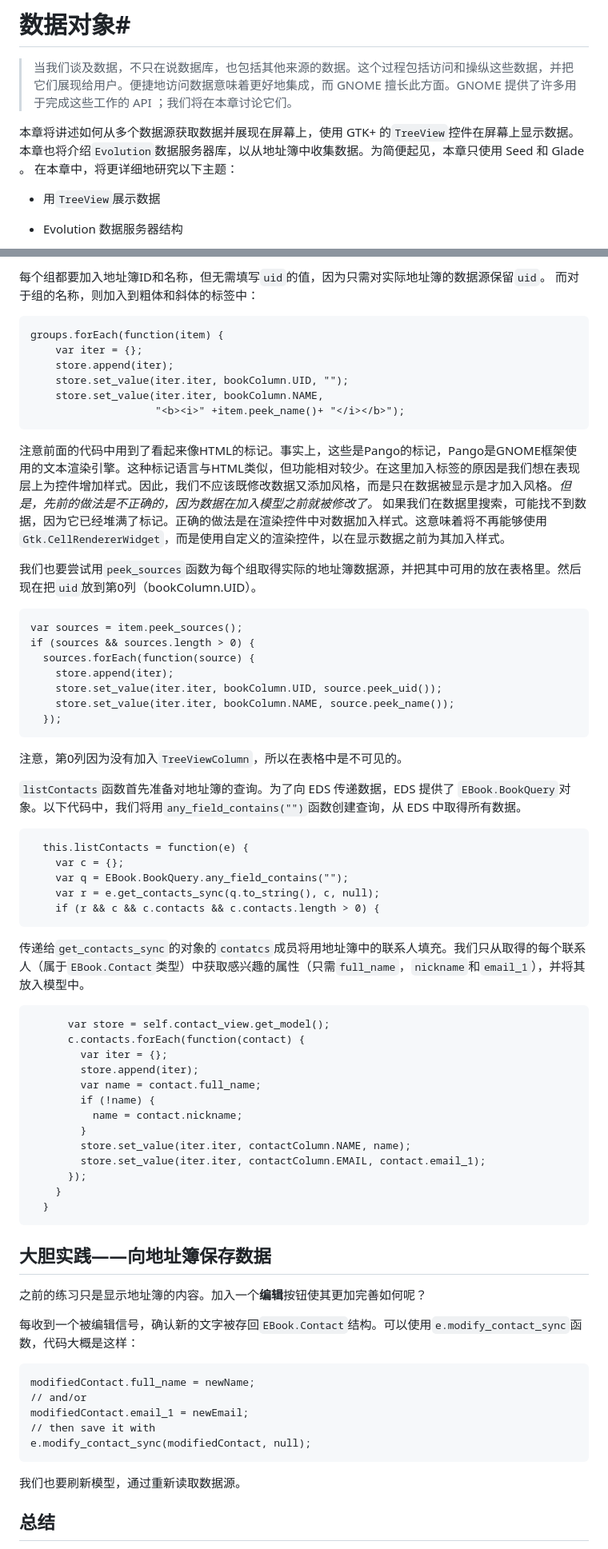
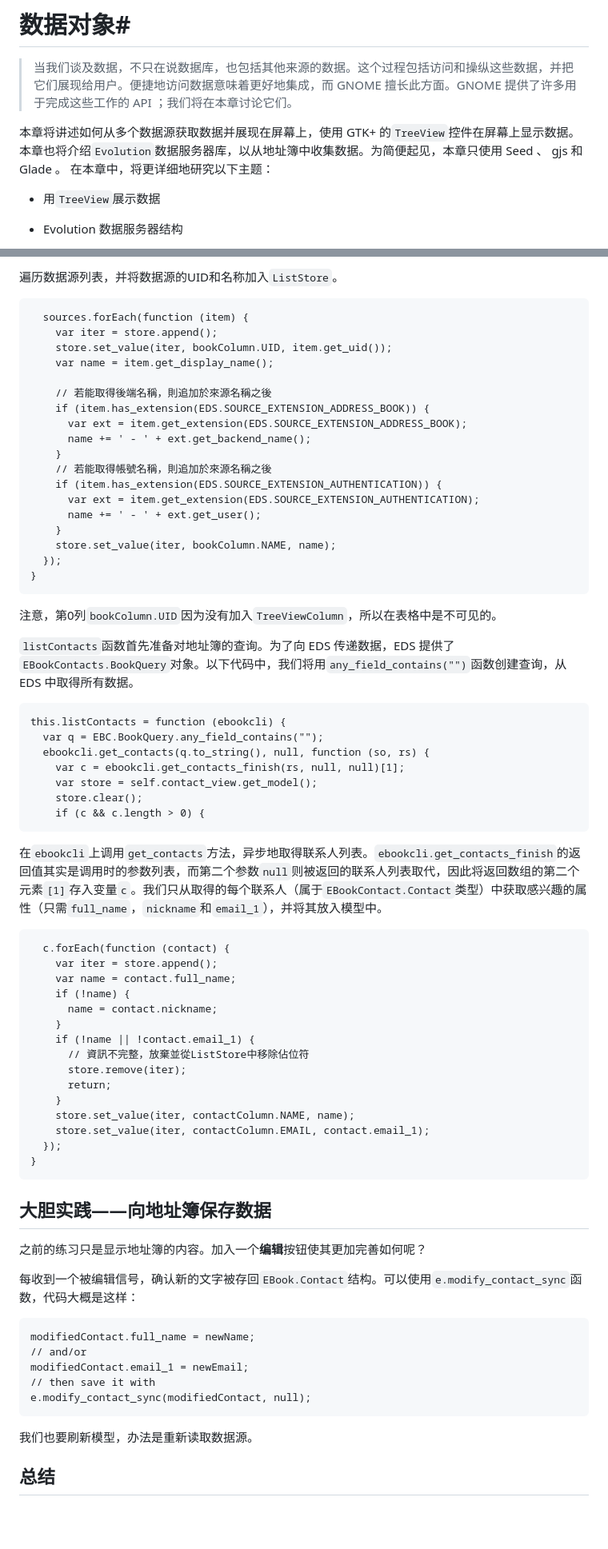
Before and after one commit to netarmy/gnome3-app-book, a Markdown page: contents/1-chapter8.md, 2 parts joined by grey strips. Shown: that part at 80% size. GitHub-like rendering; blank space fills up the shorter version.

```diff
--- a/contents/1-chapter8.md
+++ b/contents/1-chapter8.md
@@ -2,7 +2,7 @@
 
 > 当我们谈及数据，不只在说数据库，也包括其他来源的数据。这个过程包括访问和操纵这些数据，并把它们展现给用户。便捷地访问数据意味着更好地集成，而 GNOME 擅长此方面。GNOME 提供了许多用于完成这些工作的 API ；我们将在本章讨论它们。
 
-本章将讲述如何从多个数据源获取数据并展现在屏幕上，使用 GTK+ 的`TreeView`控件在屏幕上显示数据。本章也将介绍`Evolution`数据服务器库，以从地址簿中收集数据。为简便起见，本章只使用 Seed 和 Glade 。
+本章将讲述如何从多个数据源获取数据并展现在屏幕上，使用 GTK+ 的`TreeView`控件在屏幕上显示数据。本章也将介绍`Evolution`数据服务器库，以从地址簿中收集数据。为简便起见，本章只使用 Seed 、 gjs 和 Glade 。
 在本章中，将更详细地研究以下主题：
 
 * 用`TreeView`展示数据
@@ -545,51 +567,54 @@ EDS提供了一个保持在内存中的守护进程，以服务EDS用户——
 
-每个组都要加入地址簿ID和名称，但无需填写`uid`的值，因为只需对实际地址簿的数据源保留`uid`。
-而对于组的名称，则加入到粗体和斜体的标签中：
+遍历数据源列表，并将数据源的UID和名称加入`ListStore`。
 
-    groups.forEach(function(item) {
-        var iter = {};
-        store.append(iter);
-        store.set_value(iter.iter, bookColumn.UID, "");
-        store.set_value(iter.iter, bookColumn.NAME,
-                        "<b><i>" +item.peek_name()+ "</i></b>");
+      sources.forEach(function (item) {
+        var iter = store.append();
+        store.set_value(iter, bookColumn.UID, item.get_uid());
+        var name = item.get_display_name();
 
-注意前面的代码中用到了看起来像HTML的标记。事实上，这些是Pango的标记，Pango是GNOME框架使用的文本渲染引擎。这种标记语言与HTML类似，但功能相对较少。在这里加入标签的原因是我们想在表现层上为控件增加样式。因此，我们不应该既修改数据又添加风格，而是只在数据被显示是才加入风格。*但是，先前的做法是不正确的，因为数据在加入模型之前就被修改了。* 如果我们在数据里搜索，可能找不到数据，因为它已经堆满了标记。正确的做法是在渲染控件中对数据加入样式。这意味着将不再能够使用`Gtk.CellRendererWidget`，而是使用自定义的渲染控件，以在显示数据之前为其加入样式。
+        // 若能取得後端名稱，則追加於來源名稱之後
+        if (item.has_extension(EDS.SOURCE_EXTENSION_ADDRESS_BOOK)) {
+          var ext = item.get_extension(EDS.SOURCE_EXTENSION_ADDRESS_BOOK);
+          name += ' - ' + ext.get_backend_name();
+        }
+        // 若能取得帳號名稱，則追加於來源名稱之後
+        if (item.has_extension(EDS.SOURCE_EXTENSION_AUTHENTICATION)) {
+          var ext = item.get_extension(EDS.SOURCE_EXTENSION_AUTHENTICATION);
+          name += ' - ' + ext.get_user();
+        }
+        store.set_value(iter, bookColumn.NAME, name);
+      });
+    }
 
-我们也要尝试用`peek_sources`函数为每个组取得实际的地址簿数据源，并把其中可用的放在表格里。然后现在把`uid`放到第0列（bookColumn.UID）。
+注意，第0列`bookColumn.UID`因为没有加入`TreeViewColumn`，所以在表格中是不可见的。
 
-    var sources = item.peek_sources();
-    if (sources && sources.length > 0) {
-      sources.forEach(function(source) {
-        store.append(iter);
-        store.set_value(iter.iter, bookColumn.UID, source.peek_uid());
-        store.set_value(iter.iter, bookColumn.NAME, source.peek_name());
+`listContacts`函数首先准备对地址簿的查询。为了向 EDS 传递数据，EDS 提供了 `EBookContacts.BookQuery`对象。以下代码中，我们将用`any_field_contains("")`函数创建查询，从 EDS 中取得所有数据。
+
+    this.listContacts = function (ebookcli) {
+      var q = EBC.BookQuery.any_field_contains("");
+      ebookcli.get_contacts(q.to_string(), null, function (so, rs) {
+        var c = ebookcli.get_contacts_finish(rs, null, null)[1];
+        var store = self.contact_view.get_model();
+        store.clear();
+        if (c && c.length > 0) {
+
+在`ebookcli`上调用`get_contacts`方法，异步地取得联系人列表。`ebookcli.get_contacts_finish`的返回值其实是调用时的参数列表，而第二个参数`null`则被返回的联系人列表取代，因此将返回数组的第二个元素`[1]`存入变量`c`。我们只从取得的每个联系人（属于`EBookContact.Contact`类型）中获取感兴趣的属性（只需`full_name`，`nickname`和`email_1`），并将其放入模型中。
+
+      c.forEach(function (contact) {
+        var iter = store.append();
+        var name = contact.full_name;
+        if (!name) {
+          name = contact.nickname;
+        }
+        if (!name || !contact.email_1) {
+          // 資訊不完整，放棄並從ListStore中移除佔位符
+          store.remove(iter);
+          return;
+        }
+        store.set_value(iter, contactColumn.NAME, name);
+        store.set_value(iter, contactColumn.EMAIL, contact.email_1);
       });
-
-注意，第0列因为没有加入`TreeViewColumn`，所以在表格中是不可见的。
-
-`listContacts`函数首先准备对地址簿的查询。为了向 EDS 传递数据，EDS 提供了 `EBook.BookQuery`对象。以下代码中，我们将用`any_field_contains("")`函数创建查询，从 EDS 中取得所有数据。
-
-      this.listContacts = function(e) {
-        var c = {};
-        var q = EBook.BookQuery.any_field_contains("");
-        var r = e.get_contacts_sync(q.to_string(), c, null);
-        if (r && c && c.contacts && c.contacts.length > 0) {
-
-传递给`get_contacts_sync`的对象的`contatcs`成员将用地址簿中的联系人填充。我们只从取得的每个联系人（属于`EBook.Contact`类型）中获取感兴趣的属性（只需`full_name`，`nickname`和`email_1`），并将其放入模型中。
-
-          var store = self.contact_view.get_model();
-          c.contacts.forEach(function(contact) {
-            var iter = {};
-            store.append(iter);
-            var name = contact.full_name;
-            if (!name) {
-              name = contact.nickname;
-            }
-            store.set_value(iter.iter, contactColumn.NAME, name);
-            store.set_value(iter.iter, contactColumn.EMAIL, contact.email_1);
-          });
-        }
-      }
+    }
 
 
 ## 大胆实践——向地址簿保存数据
@@ -604,7 +629,7 @@ EDS提供了一个保持在内存中的守护进程，以服务EDS用户——
     // then save it with
     e.modify_contact_sync(modifiedContact, null);
 
-我们也要刷新模型，通过重新读取数据源。
+我们也要刷新模型，办法是重新读取数据源。
 
 ## 总结
 
```
Also changed, not shown: other parts of contents/1-chapter8.md (+142 -120 lines), contents/img/8-7.png.
